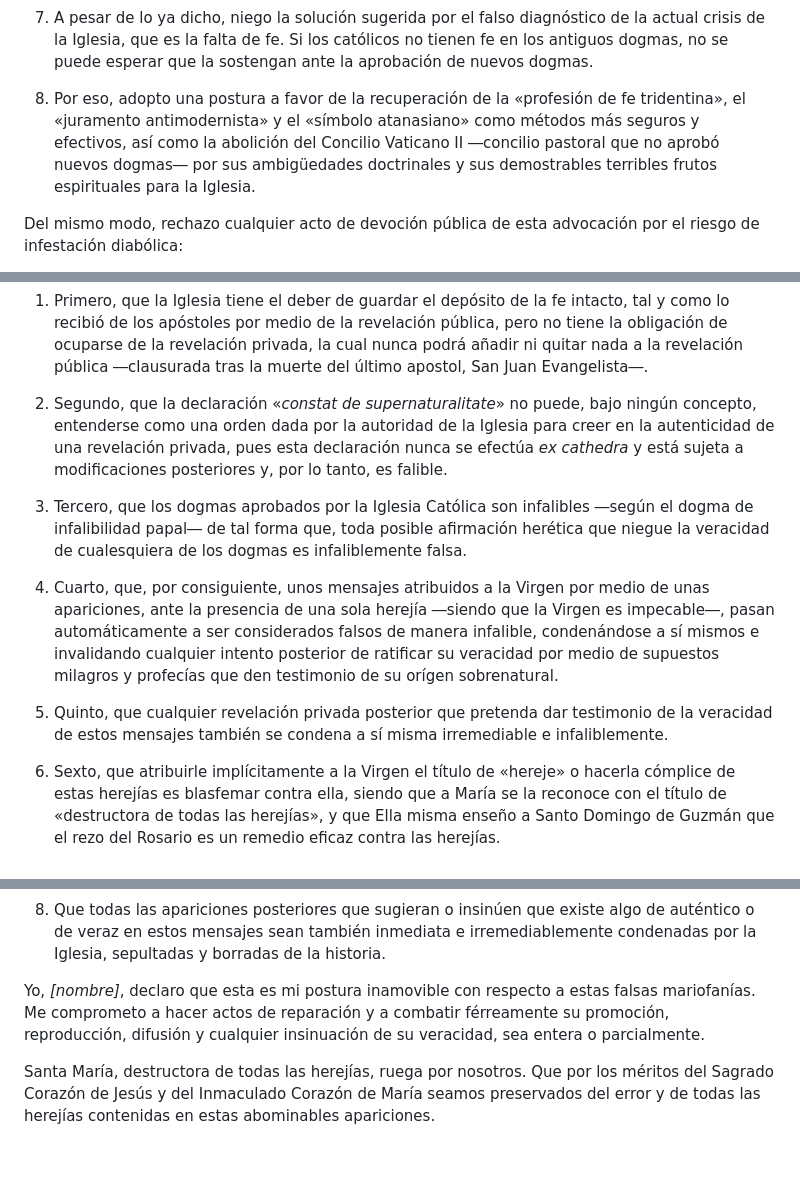
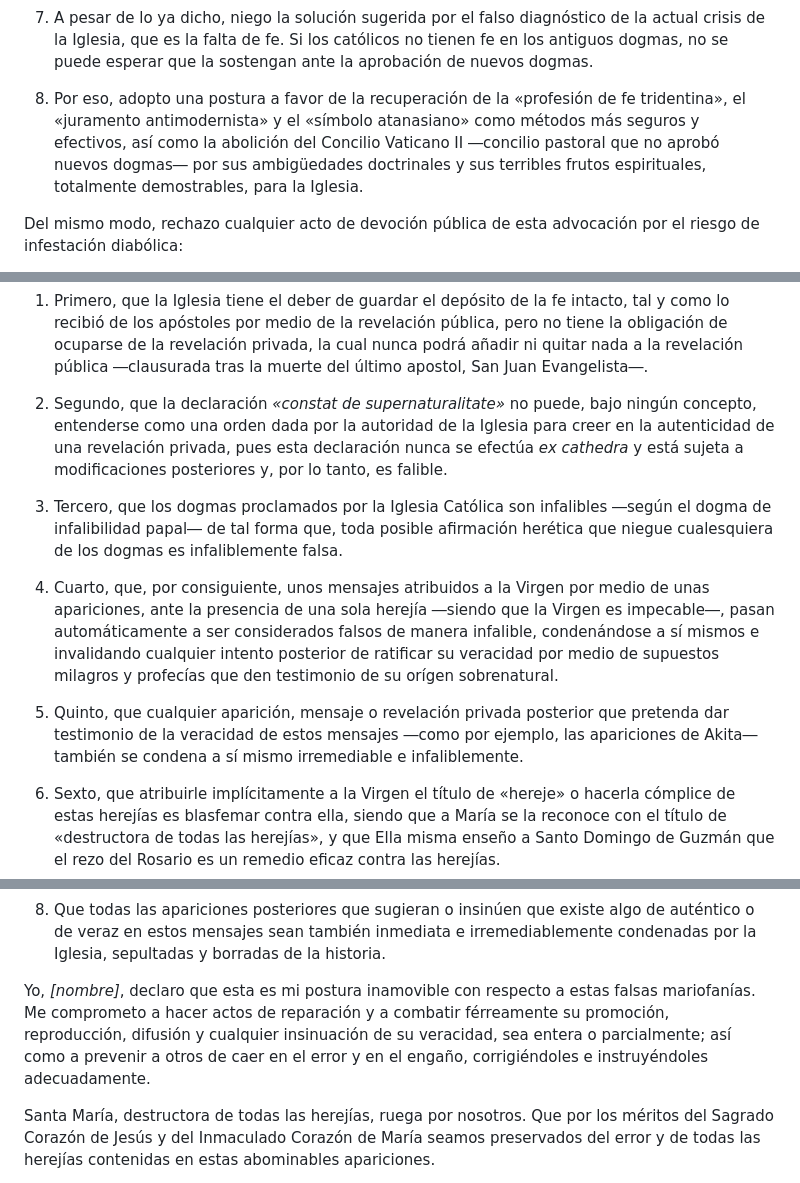
Before and after one commit to yoyjexz/adversus-haereses-mariologicas, a Markdown page: docs/md/abjuracion-amsterdam.md, 3 parts joined by grey strips. Drawn GitHub-style; blank space fills up the shorter version.

```diff
--- a/docs/md/abjuracion-amsterdam.md
+++ b/docs/md/abjuracion-amsterdam.md
@@ -84,7 +84,7 @@ Asimismo, rechazo darle validez a una orden divina de aprobación dogmática dad
 
 7. A pesar de lo ya dicho, niego la solución sugerida por el falso diagnóstico de la actual crisis de la Iglesia, que es la falta de fe. Si los católicos no tienen fe en los antiguos dogmas, no se puede esperar que la sostengan ante la aprobación de nuevos dogmas.
 
-8. Por eso, adopto una postura a favor de la recuperación de la «profesión de fe tridentina», el «juramento antimodernista» y el «símbolo atanasiano» como métodos más seguros y efectivos, así como la abolición del Concilio Vaticano II ―concilio pastoral que no aprobó nuevos dogmas― por sus ambigüedades doctrinales y sus demostrables terribles frutos espirituales para la Iglesia.
+8. Por eso, adopto una postura a favor de la recuperación de la «profesión de fe tridentina», el «juramento antimodernista» y el «símbolo atanasiano» como métodos más seguros y efectivos, así como la abolición del Concilio Vaticano II ―concilio pastoral que no aprobó nuevos dogmas― por sus ambigüedades doctrinales y sus terribles frutos espirituales, totalmente demostrables, para la Iglesia.
 
 Del mismo modo, rechazo cualquier acto de devoción pública de esta advocación por el riesgo de infestación diabólica:
 
@@ -106,13 +106,13 @@ Luego de lo ya dicho, afirmo lo siguiente:
 
 1. Primero, que la Iglesia tiene el deber de guardar el depósito de la fe intacto, tal y como lo recibió de los apóstoles por medio de la revelación pública, pero no tiene la obligación de ocuparse de la revelación privada, la cual nunca podrá añadir ni quitar nada a la revelación pública ―clausurada tras la muerte del último apostol, San Juan Evangelista―.
 
-2. Segundo, que la declaración «*constat de supernaturalitate*» no puede, bajo ningún concepto, entenderse como una orden dada por la autoridad de la Iglesia para creer en la autenticidad de una revelación privada, pues esta declaración nunca se efectúa *ex cathedra* y está sujeta a modificaciones posteriores y, por lo tanto, es falible.
+2. Segundo, que la declaración *«constat de supernaturalitate»* no puede, bajo ningún concepto, entenderse como una orden dada por la autoridad de la Iglesia para creer en la autenticidad de una revelación privada, pues esta declaración nunca se efectúa *ex cathedra* y está sujeta a modificaciones posteriores y, por lo tanto, es falible.
 
-3. Tercero, que los dogmas aprobados por la Iglesia Católica son infalibles ―según el dogma de infalibilidad papal― de tal forma que, toda posible afirmación herética que niegue la veracidad de cualesquiera de los dogmas es infaliblemente falsa.
+3. Tercero, que los dogmas proclamados por la Iglesia Católica son infalibles ―según el dogma de infalibilidad papal― de tal forma que, toda posible afirmación herética que niegue cualesquiera de los dogmas es infaliblemente falsa.
 
 4. Cuarto, que, por consiguiente, unos mensajes atribuidos a la Virgen por medio de unas apariciones, ante la presencia de una sola herejía ―siendo que la Virgen es impecable―, pasan automáticamente a ser considerados falsos de manera infalible, condenándose a sí mismos e invalidando cualquier intento posterior de ratificar su veracidad por medio de supuestos milagros y profecías que den testimonio de su orígen sobrenatural.
 
-5. Quinto, que cualquier revelación privada posterior que pretenda dar testimonio de la veracidad de estos mensajes también se condena a sí misma irremediable e infaliblemente.
+5. Quinto, que cualquier aparición, mensaje o revelación privada posterior que pretenda dar testimonio de la veracidad de estos mensajes ―como por ejemplo, las apariciones de Akita― también se condena a sí mismo irremediable e infaliblemente.
 
 6. Sexto, que atribuirle implícitamente a la Virgen el título de «hereje» o hacerla cómplice de estas herejías es blasfemar contra ella, siendo que a María se la reconoce con el título de «destructora de todas las herejías», y que Ella misma enseño a Santo Domingo de Guzmán que el rezo del Rosario es un remedio eficaz contra las herejías.
 
@@ -134,7 +134,7 @@ Por todos estos motivos, pido lo siguiente:
 
 8. Que todas las apariciones posteriores que sugieran o insinúen que existe algo de auténtico o de veraz en estos mensajes sean también inmediata e irremediablemente condenadas por la Iglesia, sepultadas y borradas de la historia.
 
-Yo, *\[nombre\]*, declaro que esta es mi postura inamovible con respecto a estas falsas mariofanías. Me comprometo a hacer actos de reparación y a combatir férreamente su promoción, reproducción, difusión y cualquier insinuación de su veracidad, sea entera o parcialmente.
+Yo, *\[nombre\]*, declaro que esta es mi postura inamovible con respecto a estas falsas mariofanías. Me comprometo a hacer actos de reparación y a combatir férreamente su promoción, reproducción, difusión y cualquier insinuación de su veracidad, sea entera o parcialmente; así como a prevenir a otros de caer en el error y en el engaño, corrigiéndoles e instruyéndoles adecuadamente.
 
 Santa María, destructora de todas las herejías, ruega por nosotros. Que por los méritos del Sagrado Corazón de Jesús y del Inmaculado Corazón de María seamos preservados del error y de todas las herejías contenidas en estas abominables apariciones.
 
```
Also changed, not shown: other parts of docs/md/abjuracion-amsterdam.md (+1 -1 lines).
